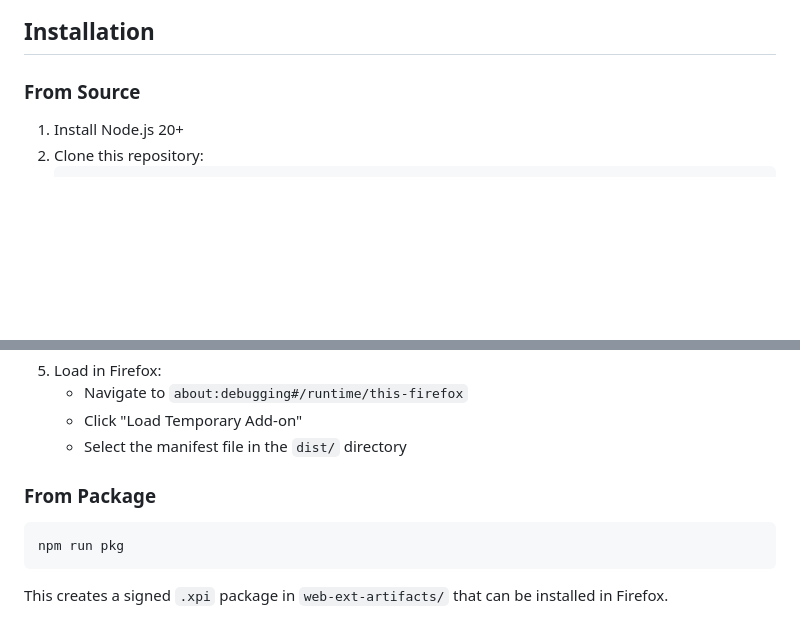
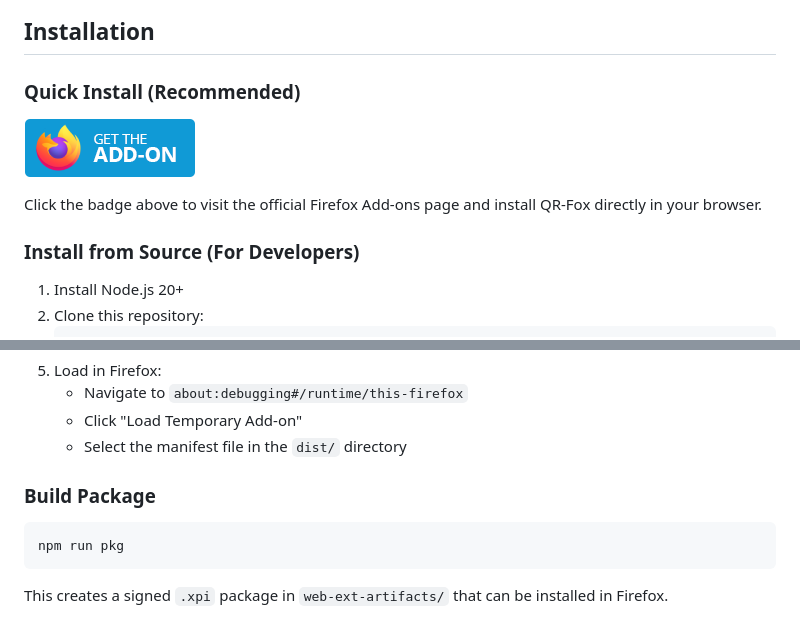
Before and after one commit to dodbrian/qr-fox, a Markdown page: README.md, 2 parts joined by grey strips. GitHub-like rendering; pictures changed too: docs/get-the-addon-178x60px.dad84b42.png (added); blank space fills up the shorter version.

Commit message:
docs(readme): add quick install button with AMO badge link

````diff
--- a/README.md
+++ b/README.md
@@ -20,7 +20,13 @@ A lightweight Firefox WebExtension that generates QR codes for the current page
 
 ## Installation
 
-### From Source
+### Quick Install (Recommended)
+
+[![Get the Add-on](docs/get-the-addon-178x60px.dad84b42.png)](https://addons.mozilla.org/en-US/firefox/addon/qr-fox/)
+
+Click the badge above to visit the official Firefox Add-ons page and install QR-Fox directly in your browser.
+
+### Install from Source (For Developers)
 
 1. Install Node.js 20+
 2. Clone this repository:
@@ -41,7 +47,7 @@ A lightweight Firefox WebExtension that generates QR codes for the current page
    - Click "Load Temporary Add-on"
    - Select the manifest file in the `dist/` directory
 
-### From Package
+### Build Package
 
 ```bash
 npm run pkg
````
